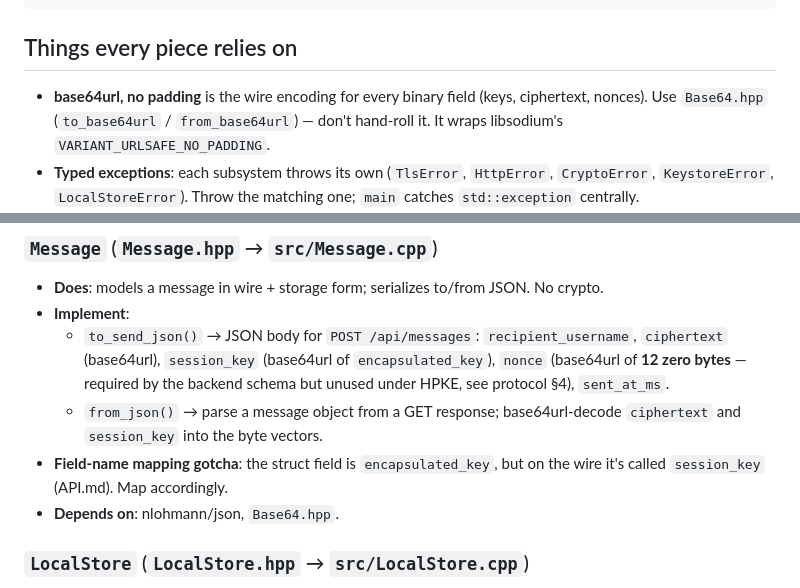
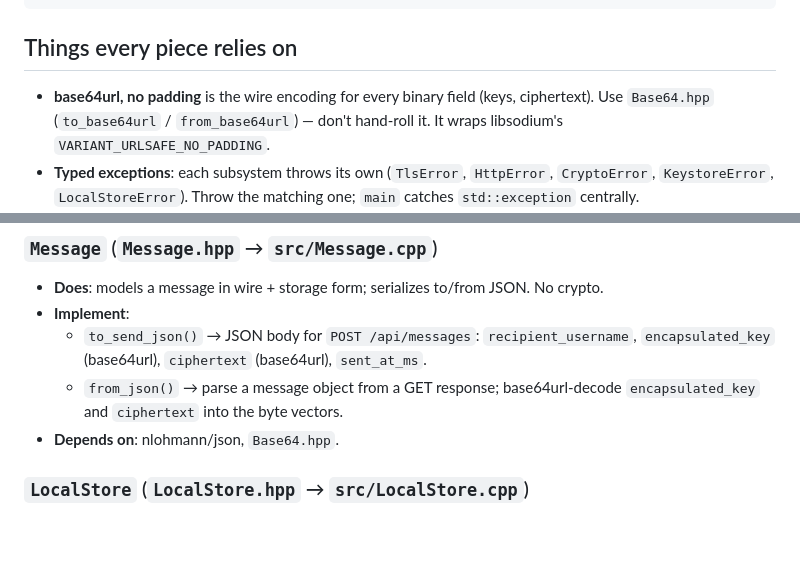
Before and after one commit to conorlydon/Eternal_Blue, a Markdown page: cpp_client/CLIENT_CONTEXT.md, 2 parts joined by grey strips. Rendered like a GitHub page; blank space fills up the shorter version.

Commit message:
docs: align CLIENT_CONTEXT.md to wire renames

```diff
--- a/cpp_client/CLIENT_CONTEXT.md
+++ b/cpp_client/CLIENT_CONTEXT.md
@@ -15,7 +15,7 @@ ctest --test-dir build                           # test
 
 ## Things every piece relies on
 
-- **base64url, no padding** is the wire encoding for every binary field (keys, ciphertext, nonces). Use `Base64.hpp` (`to_base64url` / `from_base64url`) — don't hand-roll it. It wraps libsodium's `VARIANT_URLSAFE_NO_PADDING`.
+- **base64url, no padding** is the wire encoding for every binary field (keys, ciphertext). Use `Base64.hpp` (`to_base64url` / `from_base64url`) — don't hand-roll it. It wraps libsodium's `VARIANT_URLSAFE_NO_PADDING`.
 - **Typed exceptions**: each subsystem throws its own (`TlsError`, `HttpError`, `CryptoError`, `KeystoreError`, `LocalStoreError`). Throw the matching one; `main` catches `std::exception` centrally.
 - **Comment style**: concise, lowercase, only where the *why* isn't obvious. No capitalized full-sentence comments.
 - **Crypto is already done** in `CryptoContext` (keypairs, KEK, wrap/unwrap). You don't touch crypto — you model data and move bytes.
@@ -37,9 +37,8 @@ ctest --test-dir build                           # test
 ### `Message` (`Message.hpp` → `src/Message.cpp`)
 - **Does**: models a message in wire + storage form; serializes to/from JSON. No crypto.
 - **Implement**:
-  - `to_send_json()` → JSON body for `POST /api/messages`: `recipient_username`, `ciphertext` (base64url), `session_key` (base64url of `encapsulated_key`), `nonce` (base64url of **12 zero bytes** — required by the backend schema but unused under HPKE, see protocol §4), `sent_at_ms`.
-  - `from_json()` → parse a message object from a GET response; base64url-decode `ciphertext` and `session_key` into the byte vectors.
-- **Field-name mapping gotcha**: the struct field is `encapsulated_key`, but on the wire it's called `session_key` (API.md). Map accordingly.
+  - `to_send_json()` → JSON body for `POST /api/messages`: `recipient_username`, `encapsulated_key` (base64url), `ciphertext` (base64url), `sent_at_ms`.
+  - `from_json()` → parse a message object from a GET response; base64url-decode `encapsulated_key` and `ciphertext` into the byte vectors.
 - **Depends on**: nlohmann/json, `Base64.hpp`.
 
 ### `LocalStore` (`LocalStore.hpp` → `src/LocalStore.cpp`)
```
